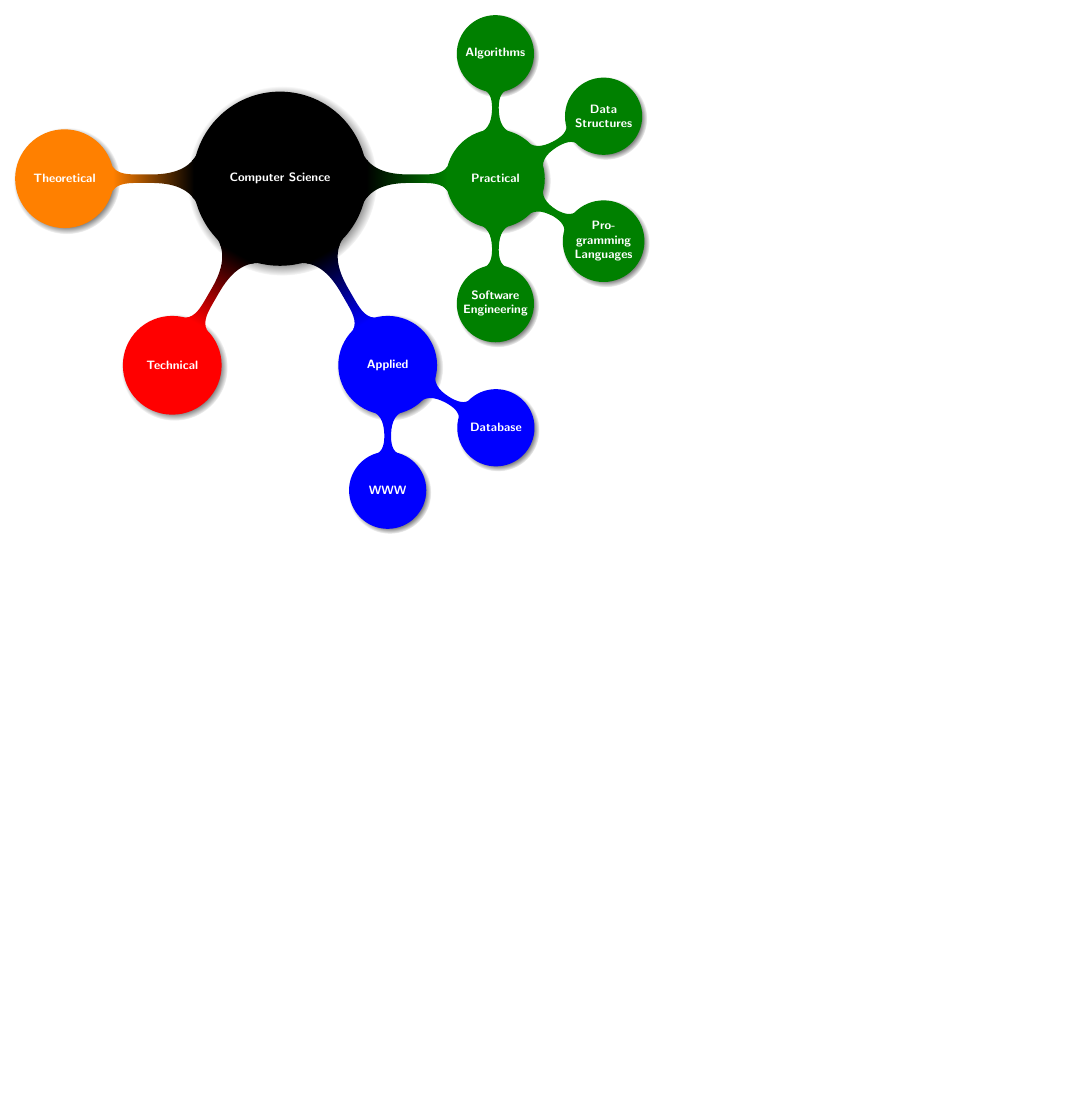
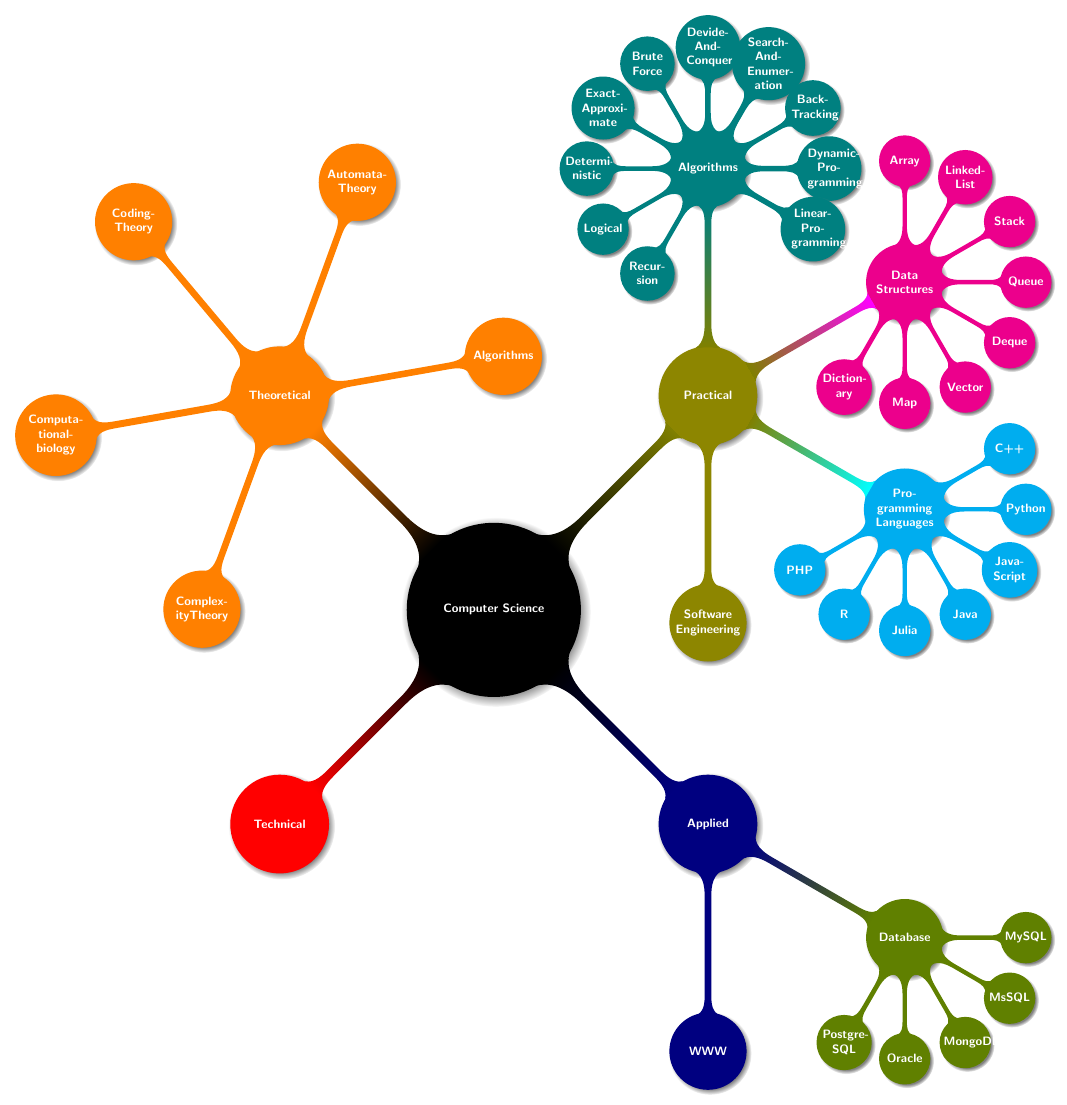
Before and after one commit to sozelfist/LaTeX-TikZ, a LaTeX figure (TikZ/CSMindmap/main.tex): the whole page, the shorter picture padded with empty space. Compiled offline with pdfLaTeX.

Commit message:
refactor(tikz-mindmap): update CS mindmap

```diff
--- a/TikZ/CSMindmap/main.tex
+++ b/TikZ/CSMindmap/main.tex
@@ -9,19 +15,61 @@
     \begin{tikzpicture}
         \path[mindmap, concept color=black, text=white]
             node[concept]{Computer Science}
-            [clockwise from=0]
-                child[concept color=green!50!black] {
+            [clockwise from=45]
+                child[concept color=olive] {
                     node[concept] {Practical}
                     [clockwise from=90]
-                    child {node[concept] {Algorithms}}
-                    child {node[concept] {Data Structures}}
-                    child {node[concept] {Pro\-gramming Languages}}
+                    child[concept color=teal] {
+                        node[concept] {Algorithms}
+                        [clockwise from=240]
+                            child {node[concept] {Recur\-sion}}
+                            child {node[concept] {Logical}}
+                            child {node[concept] {Determi\-nistic}}
+                            child {node[concept] {Exact\-Approxi\-mate}}
+                            child {node[concept] {Brute Force}}
+                            child {node[concept] {Devide\-And\-Conquer}}
+                            child {node[concept] {Search\-And\-Enumer\-ation}}
+                            child {node[concept] {Back\-Tracking}}
+                            child {node[concept] {Dynamic\-Pro\-gramming}}
+                            child {node[concept] {Linear\-Pro\-gramming}}
+                    }
+                    child[concept color=magenta] {
+                        node[concept] {Data Structures}
+                        [clockwise from=90]
+                            child {node[concept] {Array}}
+                            child {node[concept] {Linked\-List}}
+                            child {node[concept] {Stack}}
+                            child {node[concept] {Queue}}
+                            child {node[concept] {Deque}}
+                            child {node[concept] {Vector}}
+                            child {node[concept] {Map}}
+                            child {node[concept] {Diction\-ary}}
+                    }
+                    child[concept color=cyan] {
+                        node[concept] {Pro\-gramming Languages}
+                        [clockwise from=30]
+                            child {node[concept] {C++}}
+                            child {node[concept] {Python}}
+                            child {node[concept] {Java\-Script}}
+                            child {node[concept] {Java}}
+                            child {node[concept] {Julia}}
+                            child {node[concept] {R}}
+                            child {node[concept] {PHP}}
+                    }
                     child {node[concept] {Software Engineer\-ing}}
                 }
-                child[concept color=blue] {
+                child[concept color=blue!50!black] {
                     node[concept] {Applied}
                     [clockwise from=-30]
-                    child {node[concept] {Database}}
+                    child[concept color=lime!50!black] {
+                        node[concept] {Database}
+                        [clockwise from=0]
+                            child {node[concept] {MySQL}}
+                            child {node[concept] {MsSQL}}
+                            child {node[concept] {MongoDB}}
+                            child {node[concept] {Oracle}}
+                            child {node[concept] {Postgre\-SQL}}
+                    }
                     child {node[concept] {WWW}}
                 }
                 child[concept color=red] {
@@ -29,6 +77,12 @@
                 }
                 child[concept color=orange] {
                     node[concept] {Theoretical}
+                    [counterclockwise from=10]
+                        child {node[concept] {Algo\-rithms}}
+                        child {node[concept] {Automata\-Theory}}
+                        child {node[concept] {Coding\-Theory}}
+                        child {node[concept] {Computa\-tional\-biology}}
+                        child {node[concept] {Complex\-ity\-Theory}}
                 };
     \end{tikzpicture}
 \end{document}
```
Also changed, not shown: TikZ/CSMindmap/CSMindmap.png, TikZ/CSMindmap/main.pdf, TikZ/CSMindmap/main.tex (8 more changed lines).
